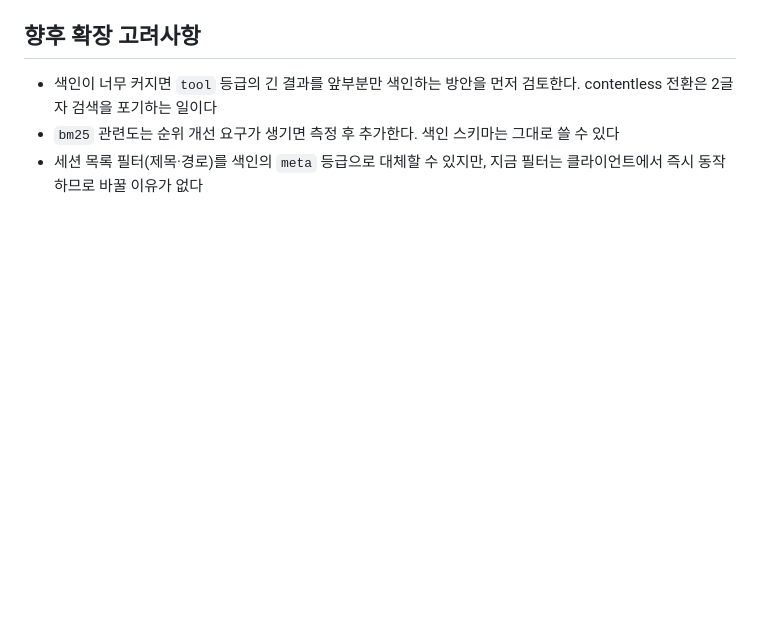
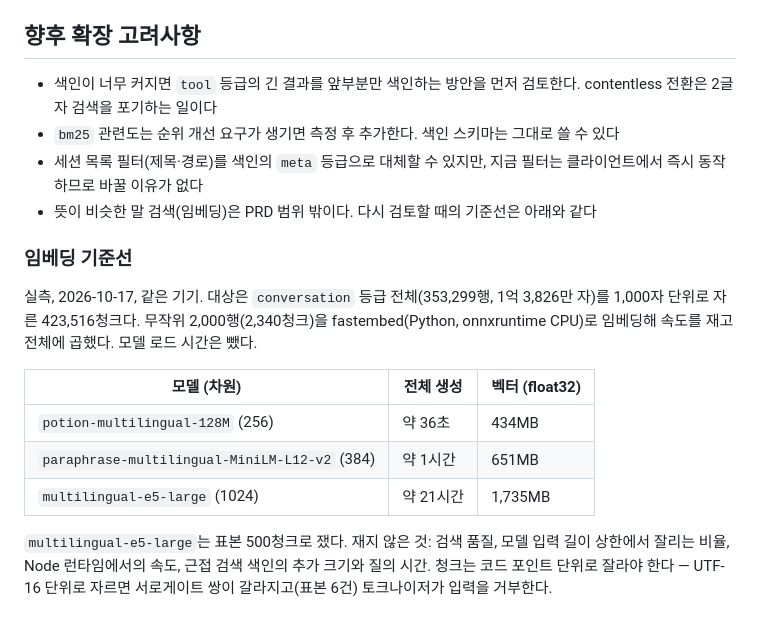
Before and after one commit to ywkim/sessgraph, a Markdown page: docs/design/20261015-1821-search-index.tdd.md, the part around one of its changes. Rendered like a GitHub page; blank space fills up the shorter version.

Commit message:
docs: 검색 색인 Design에 임베딩 기준선 추가 (#65)
Claude-Session: https://claude.ai/code/session_0112YQmyPgC1oSbfkZRVWWEc

Co-authored-by: Claude Code <noreply@anthropic.com>

```diff
--- a/docs/design/20261015-1821-search-index.tdd.md
+++ b/docs/design/20261015-1821-search-index.tdd.md
@@ -110,3 +110,16 @@ src/web/app.ts            결과 렌더 (등급별 묶음, 진행 상태 표시)
 - 색인이 너무 커지면 `tool` 등급의 긴 결과를 앞부분만 색인하는 방안을 먼저 검토한다. contentless 전환은 2글자 검색을 포기하는 일이다
 - `bm25` 관련도는 순위 개선 요구가 생기면 측정 후 추가한다. 색인 스키마는 그대로 쓸 수 있다
 - 세션 목록 필터(제목·경로)를 색인의 `meta` 등급으로 대체할 수 있지만, 지금 필터는 클라이언트에서 즉시 동작하므로 바꿀 이유가 없다
+- 뜻이 비슷한 말 검색(임베딩)은 PRD 범위 밖이다. 다시 검토할 때의 기준선은 아래와 같다
+
+### 임베딩 기준선
+
+실측, 2026-10-17, 같은 기기. 대상은 `conversation` 등급 전체(353,299행, 1억 3,826만 자)를 1,000자 단위로 자른 423,516청크다. 무작위 2,000행(2,340청크)을 fastembed(Python, onnxruntime CPU)로 임베딩해 속도를 재고 전체에 곱했다. 모델 로드 시간은 뺐다.
+
+| 모델 (차원)                                   | 전체 생성 | 벡터 (float32) |
+| --------------------------------------------- | --------- | -------------- |
+| `potion-multilingual-128M` (256)              | 약 36초   | 434MB          |
+| `paraphrase-multilingual-MiniLM-L12-v2` (384) | 약 1시간  | 651MB          |
+| `multilingual-e5-large` (1024)                | 약 21시간 | 1,735MB        |
+
+`multilingual-e5-large`는 표본 500청크로 쟀다. 재지 않은 것: 검색 품질, 모델 입력 길이 상한에서 잘리는 비율, Node 런타임에서의 속도, 근접 검색 색인의 추가 크기와 질의 시간. 청크는 코드 포인트 단위로 잘라야 한다 — UTF-16 단위로 자르면 서로게이트 쌍이 갈라지고(표본 6건) 토크나이저가 입력을 거부한다.
```
Also changed, not shown: other parts of docs/design/20261015-1821-search-index.tdd.md (+1 -1 lines).
